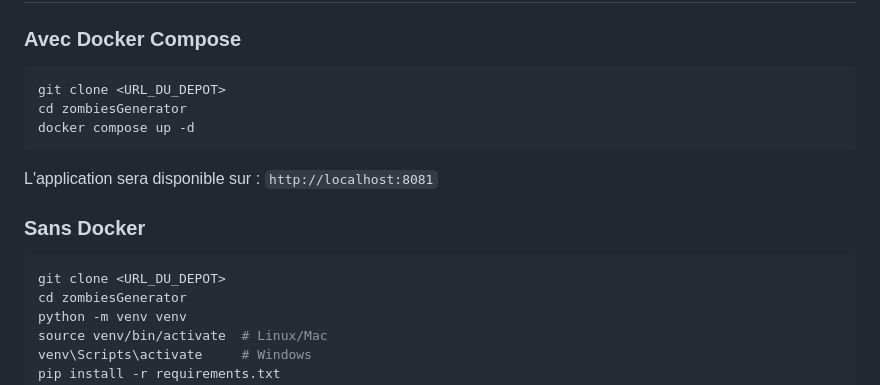
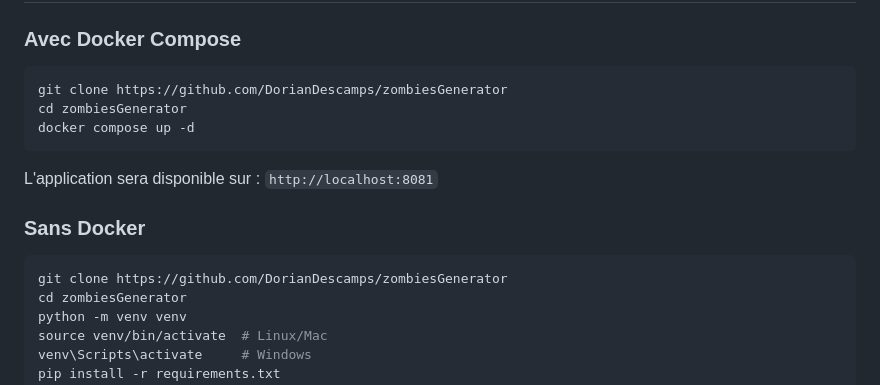
Before and after one commit to DorianDescamps/zombiesGenerator, a Markdown page: README.md, the part around the change. GitHub-like rendering.

````diff
--- a/README.md
+++ b/README.md
@@ -20,7 +20,7 @@ Une application Flask modulaire (avec Blueprint) permettant de générer des per
 ### Avec Docker Compose
 
 ```bash
-git clone <URL_DU_DEPOT>
+git clone https://github.com/DorianDescamps/zombiesGenerator
 cd zombiesGenerator
 docker compose up -d
 ```
@@ -30,7 +30,7 @@ L'application sera disponible sur : `http://localhost:8081`
 ### Sans Docker
 
 ```bash
-git clone <URL_DU_DEPOT>
+git clone https://github.com/DorianDescamps/zombiesGenerator
 cd zombiesGenerator
 python -m venv venv
 source venv/bin/activate  # Linux/Mac
````
